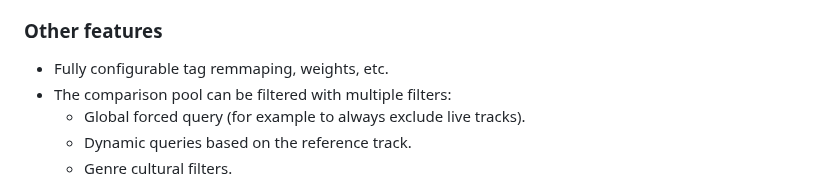
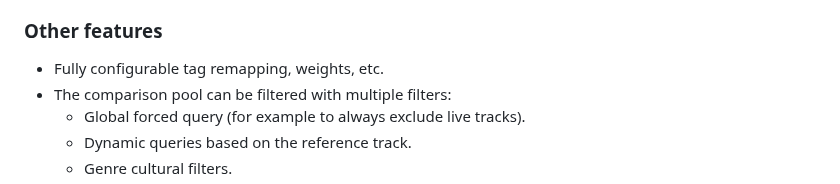
Before and after one commit to regorxxx/Search-by-Distance-SMP, a Markdown page: README.md, the part around the change. Rendered like a GitHub page.

```diff
--- a/README.md
+++ b/README.md
@@ -25,7 +25,7 @@ There are 3 methods to calculate similarity between tracks: WEIGHT, GRAPH (see a
 	Uses a simplification of the GRAPH method. Let's say we assign a number to every "big" cluster of points on the music graph, then we can simply	put any genre/style point into any of those clusters and give them a value.
 
 ### Other features
-* Fully configurable tag remmaping, weights, etc.
+* Fully configurable tag remapping, weights, etc.
 * The comparison pool can be filtered with multiple filters:
   * Global forced query (for example to always exclude live tracks).
   * Dynamic queries based on the reference track.
```
